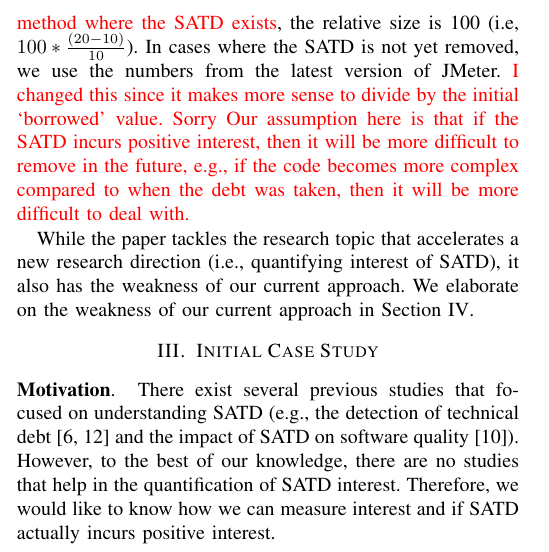
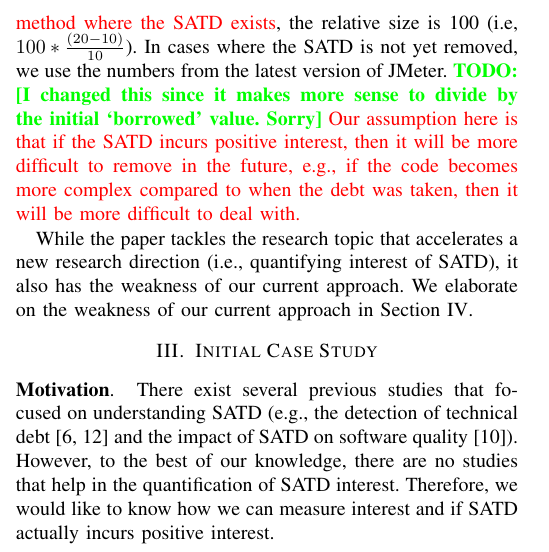
Before and after one commit to maldonado/msr16_td_interest, a LaTeX paper (tex_tda2016/report.tex, which reads tex_tda2016/setup.tex): part of one column of page 2 of 4, cut so that both start at the same text. Compiled offline with pdfLaTeX.

Commit message:
update todo

```diff
--- a/tex_tda2016/setup.tex
+++ b/tex_tda2016/setup.tex
@@ -71,7 +71,7 @@ We measured the Spearman correlation between the complexity and size metrics and
 %To calculate interest, we measure product metrics from two versions detected in Step 2 using {\sc Understand}~\cite{Understand}. We choose all metrics (e.g., LOC and Cyclymatic Complexity) that are available at the method-level in {\sc Understand}.
 
 \smallsection{4. Calculating Interest}
-Using our metrics, we consider the relative LOC and Fan-In values between the introduced and removed versions as interest. \revised{We calculate the interest per SATD instance.} For example, if arbitrary metric values in the introduced and removed versions are 10 and 20 \revised{in the method where the SATD exists}, the relative size is 100 (i.e, $100* \frac{(20-10)}{10}$). In cases where the SATD is not yet removed, we use the numbers from the latest version of JMeter. \revised{I changed this since it makes more sense to divide by the initial `borrowed' value. Sorry} \revised{Our assumption here is that if the SATD incurs positive interest, then it will be more difficult to remove in the future, e.g., if the code becomes more complex compared to when the debt was taken, then it will be more difficult to deal with.}
+Using our metrics, we consider the relative LOC and Fan-In values between the introduced and removed versions as interest. \revised{We calculate the interest per SATD instance.} For example, if arbitrary metric values in the introduced and removed versions are 10 and 20 \revised{in the method where the SATD exists}, the relative size is 100 (i.e, $100* \frac{(20-10)}{10}$). In cases where the SATD is not yet removed, we use the numbers from the latest version of JMeter. \todo{I changed this since it makes more sense to divide by the initial `borrowed' value. Sorry} \revised{Our assumption here is that if the SATD incurs positive interest, then it will be more difficult to remove in the future, e.g., if the code becomes more complex compared to when the debt was taken, then it will be more difficult to deal with.}
 
 While the paper tackles the research topic that accelerates a new research direction (i.e., quantifying interest of SATD), it also has the weakness of our current approach. We elaborate on the weakness of our current approach in Section \ref{conclusion}.
 
```
